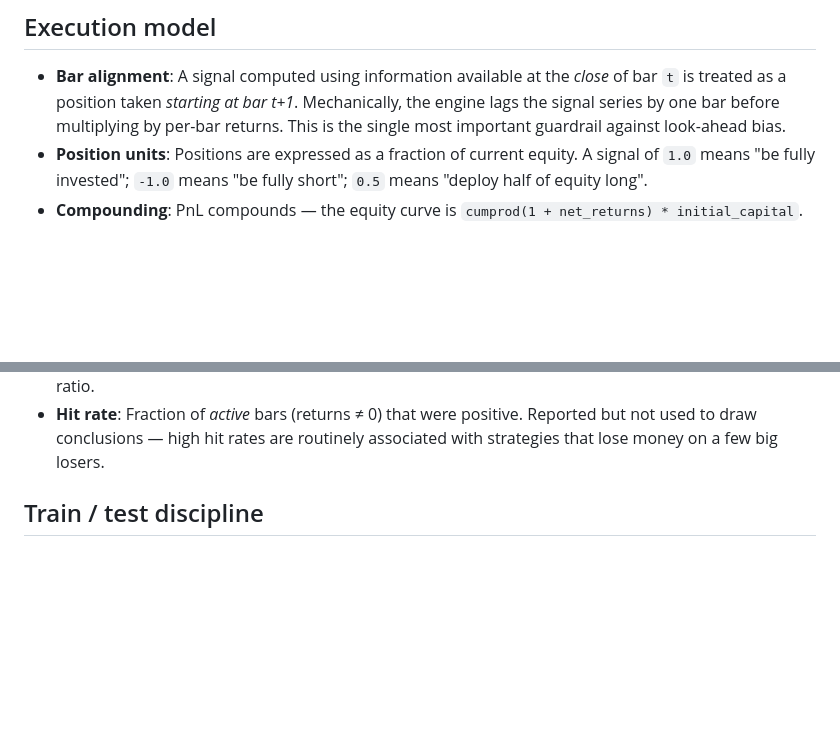
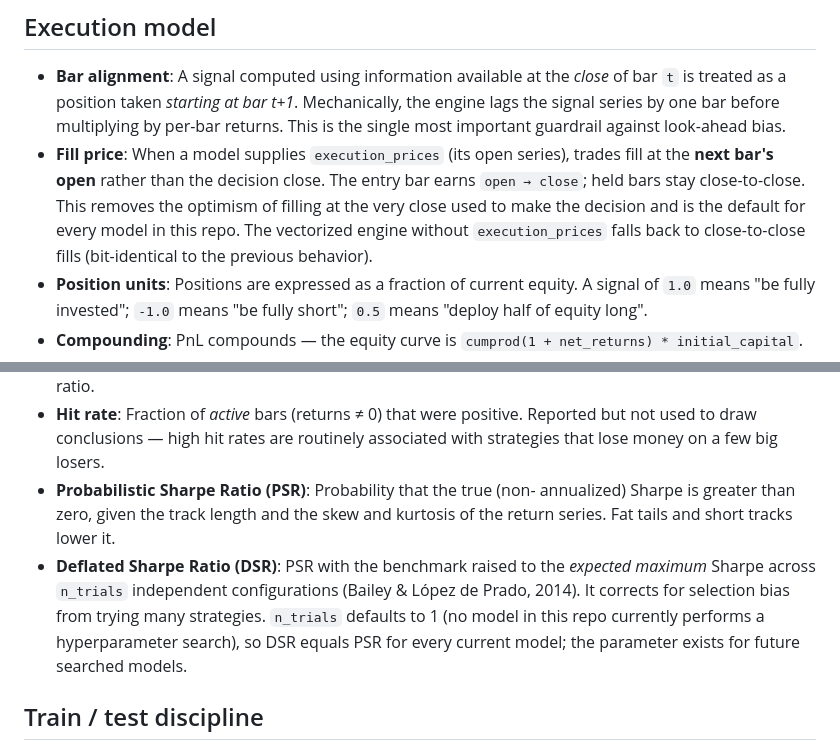
Before and after one commit to VanKyle00/trading-models, a Markdown page: docs/methodology.md, 2 parts joined by grey strips. Drawn GitHub-style; blank space fills up the shorter version.

Commit message:
docs: document next-open fills + PSR/DSR in methodology

```diff
--- a/docs/methodology.md
+++ b/docs/methodology.md
@@ -12,6 +12,13 @@ captures those assumptions.
   Mechanically, the engine lags the signal series by one bar before
   multiplying by per-bar returns. This is the single most important
   guardrail against look-ahead bias.
+- **Fill price**: When a model supplies `execution_prices` (its open series),
+  trades fill at the **next bar's open** rather than the decision close. The
+  entry bar earns `open → close`; held bars stay close-to-close. This removes
+  the optimism of filling at the very close used to make the decision and is
+  the default for every model in this repo. The vectorized engine without
+  `execution_prices` falls back to close-to-close fills (bit-identical to the
+  previous behavior).
 - **Position units**: Positions are expressed as a fraction of current
   equity. A signal of `1.0` means "be fully invested"; `-1.0` means "be
   fully short"; `0.5` means "deploy half of equity long".
@@ -77,6 +84,15 @@ JSON-serialized to each model's `results/metrics.json`.
 - **Hit rate**: Fraction of *active* bars (returns ≠ 0) that were
   positive. Reported but not used to draw conclusions — high hit rates are
   routinely associated with strategies that lose money on a few big losers.
+- **Probabilistic Sharpe Ratio (PSR)**: Probability that the true (non-
+  annualized) Sharpe is greater than zero, given the track length and the
+  skew and kurtosis of the return series. Fat tails and short tracks lower it.
+- **Deflated Sharpe Ratio (DSR)**: PSR with the benchmark raised to the
+  *expected maximum* Sharpe across `n_trials` independent configurations
+  (Bailey & López de Prado, 2014). It corrects for selection bias from trying
+  many strategies. `n_trials` defaults to 1 (no model in this repo currently
+  performs a hyperparameter search), so DSR equals PSR for every current
+  model; the parameter exists for future searched models.
 
 ## Train / test discipline
 
```
